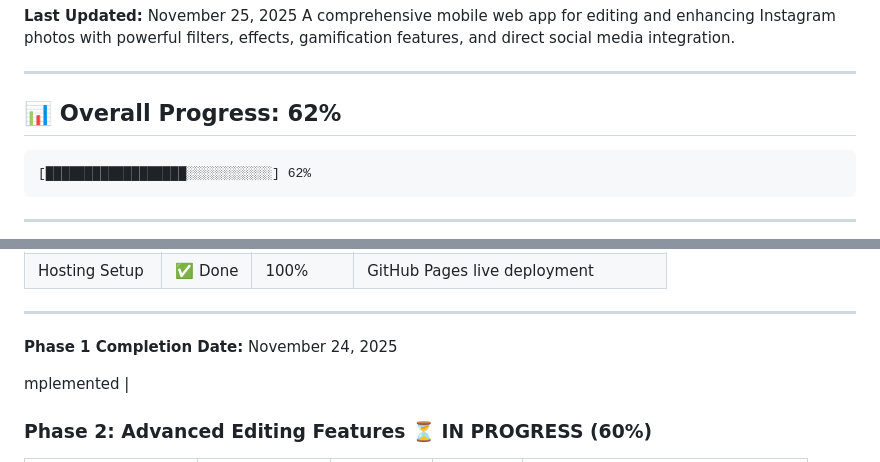
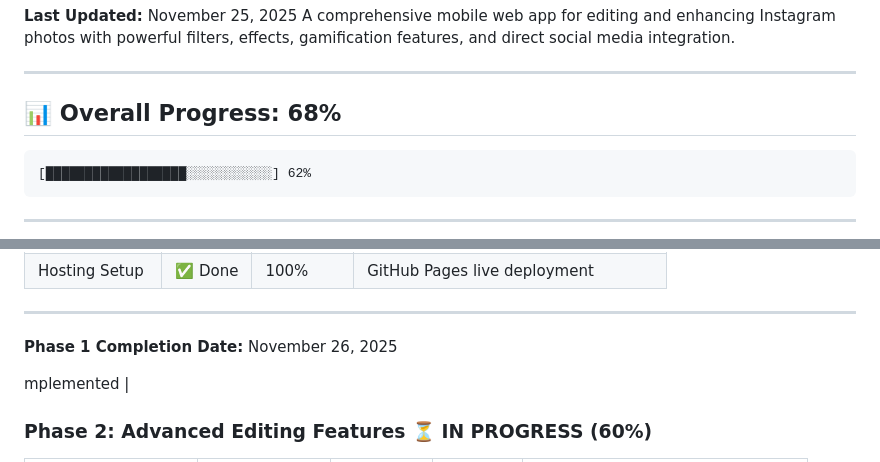
Before and after one commit to himprapatel-rgb/instagram-photo-edit-app, a Markdown page: docs/PROGRESS_TRACKER.md, 2 parts joined by grey strips. Drawn GitHub-style.

````diff
--- a/docs/PROGRESS_TRACKER.md
+++ b/docs/PROGRESS_TRACKER.md
@@ -11,7 +11,7 @@ A comprehensive mobile web app for editing and enhancing Instagram photos with p
 
 ---
 
-## 📊 Overall Progress: 62%
+## 📊 Overall Progress: 68%
 
 ```
 [██████████████████░░░░░░░░░░░] 62%
@@ -36,7 +36,7 @@ A comprehensive mobile web app for editing and enhancing Instagram photos with p
 
 ---
 
-**Phase 1 Completion Date:** November 24, 2025
+**Phase 1 Completion Date:** November 26, 2025
 
 mplemented |
 ### Phase 2: Advanced Editing Features ⏳ IN PROGRESS (60%)
````
Also changed, not shown: other parts of docs/PROGRESS_TRACKER.md (+50 -5 lines).
